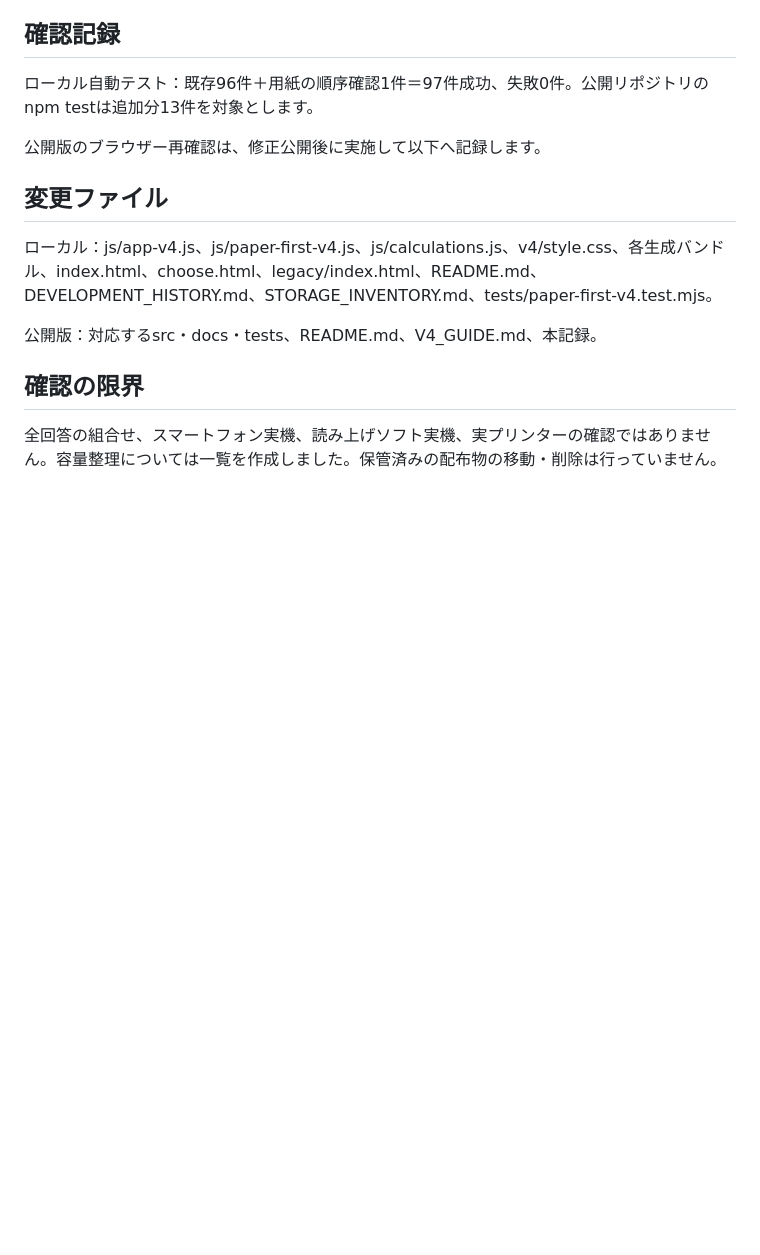
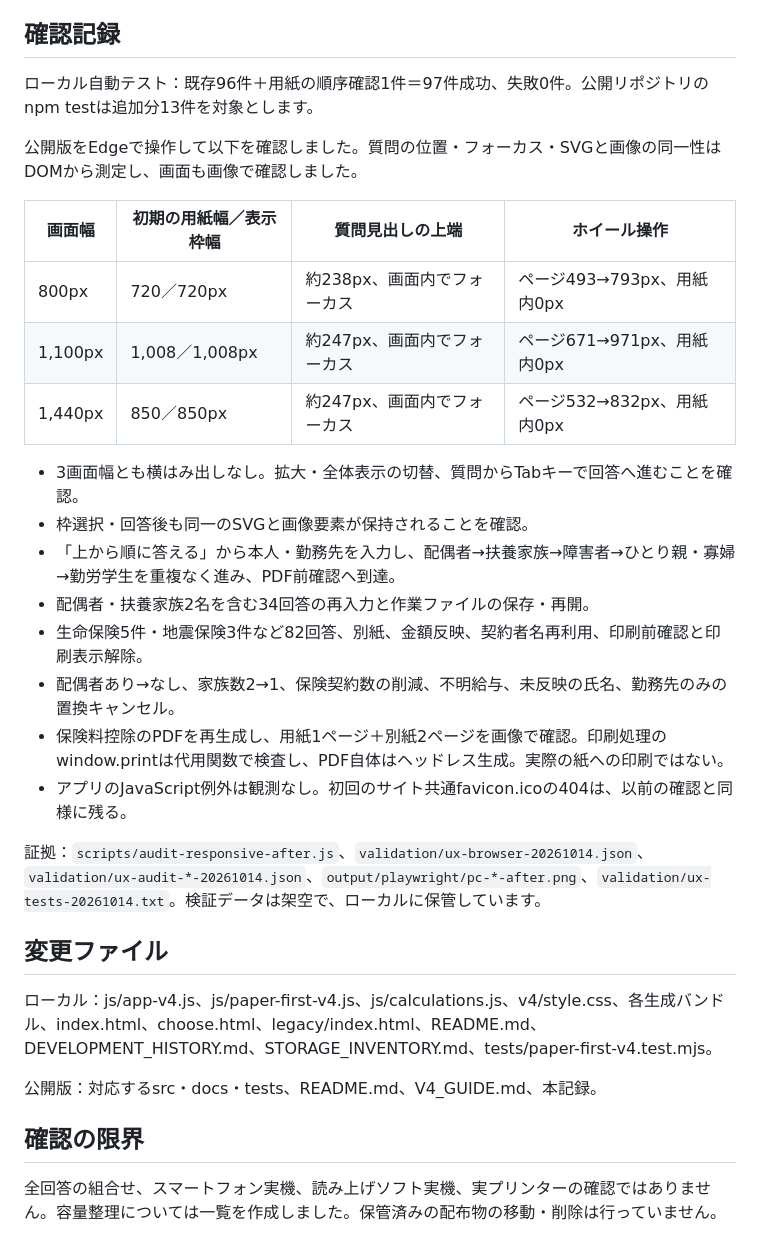
Before and after one commit to sanokendays-sketch/nenmatsu-navi-2026, a Markdown page: V4_UX_CHECK.md, the part around the change. Drawn GitHub-style; blank space fills up the shorter version.

```diff
--- a/V4_UX_CHECK.md
+++ b/V4_UX_CHECK.md
@@ -21,7 +21,24 @@ Edge・800×900pxで配偶者の枠を押すと、質問欄の上端は画面上
 
 ローカル自動テスト：既存96件＋用紙の順序確認1件＝97件成功、失敗0件。公開リポジトリのnpm testは追加分13件を対象とします。
 
-公開版のブラウザー再確認は、修正公開後に実施して以下へ記録します。
+公開版をEdgeで操作して以下を確認しました。質問の位置・フォーカス・SVGと画像の同一性はDOMから測定し、画面も画像で確認しました。
+
+| 画面幅 | 初期の用紙幅／表示枠幅 | 質問見出しの上端 | ホイール操作 |
+| --- | --- | --- | --- |
+| 800px | 720／720px | 約238px、画面内でフォーカス | ページ493→793px、用紙内0px |
+| 1,100px | 1,008／1,008px | 約247px、画面内でフォーカス | ページ671→971px、用紙内0px |
+| 1,440px | 850／850px | 約247px、画面内でフォーカス | ページ532→832px、用紙内0px |
+
+- 3画面幅とも横はみ出しなし。拡大・全体表示の切替、質問からTabキーで回答へ進むことを確認。
+- 枠選択・回答後も同一のSVGと画像要素が保持されることを確認。
+- 「上から順に答える」から本人・勤務先を入力し、配偶者→扶養家族→障害者→ひとり親・寡婦→勤労学生を重複なく進み、PDF前確認へ到達。
+- 配偶者・扶養家族2名を含む34回答の再入力と作業ファイルの保存・再開。
+- 生命保険5件・地震保険3件など82回答、別紙、金額反映、契約者名再利用、印刷前確認と印刷表示解除。
+- 配偶者あり→なし、家族数2→1、保険契約数の削減、不明給与、未反映の氏名、勤務先のみの置換キャンセル。
+- 保険料控除のPDFを再生成し、用紙1ページ＋別紙2ページを画像で確認。印刷処理のwindow.printは代用関数で検査し、PDF自体はヘッドレス生成。実際の紙への印刷ではない。
+- アプリのJavaScript例外は観測なし。初回のサイト共通favicon.icoの404は、以前の確認と同様に残る。
+
+証拠：`scripts/audit-responsive-after.js`、`validation/ux-browser-20261014.json`、`validation/ux-audit-*-20261014.json`、`output/playwright/pc-*-after.png`、`validation/ux-tests-20261014.txt`。検証データは架空で、ローカルに保管しています。
 
 ## 変更ファイル
 
```
Also changed, not shown: README.md (+2 -2 lines).
